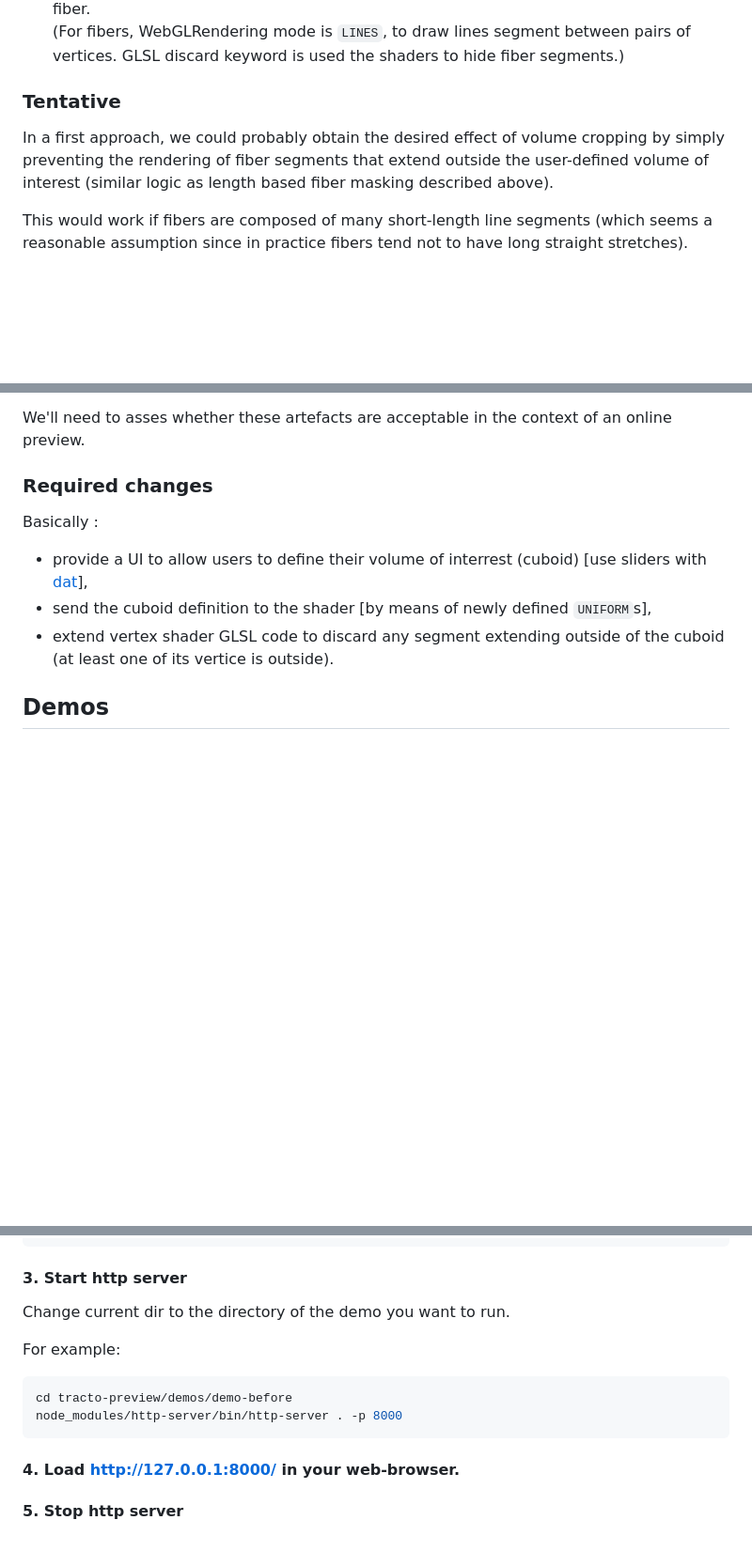
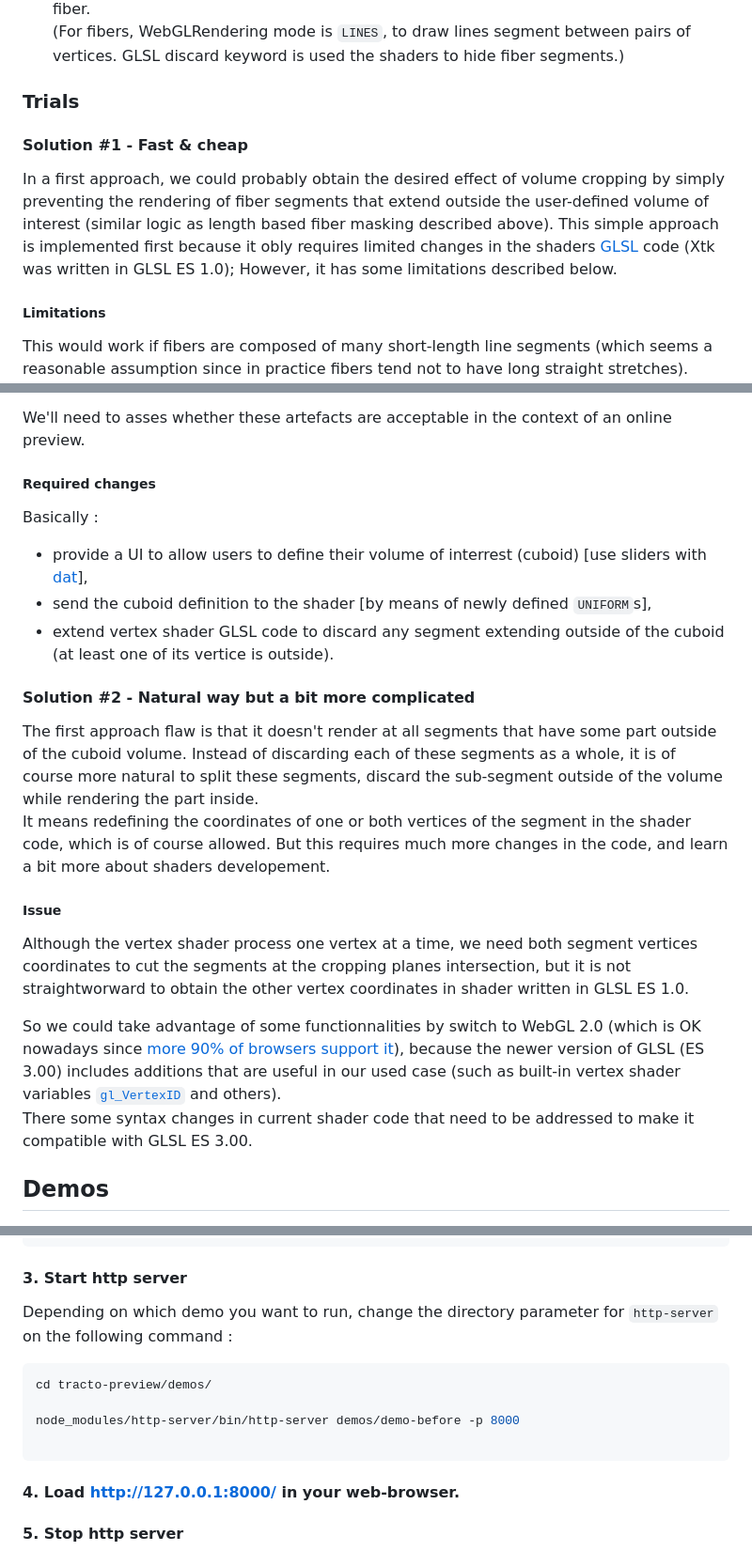
Before and after one commit to bm-hackathon-23/tracto-preview, a Markdown page: README.md, 3 parts joined by grey strips. Shown: that part at 94% size. Rendered like a GitHub page; blank space fills up the shorter version.

Commit message:
describe second approach

````diff
--- a/README.md
+++ b/README.md
@@ -42,8 +42,13 @@ For example, in case of tractography data, some individual fibers may be masked
 * Fiber files in TrackVis format (`.trk` ) are parsed by [`parserTRK.js`](https://github.com/xtk/X/blob/master/io/parserTRK.js). Each fiber segment is assigned a few _scalars_, including the overall length of the fiber they belong to. This enables the shader to discard the rendering of segments depending the length of their fiber.
 <br/>(For fibers, WebGLRendering mode is `LINES`, to draw lines segment between pairs of vertices. GLSL discard keyword is used the shaders to hide fiber segments.)
 
-### Tentative
+### Trials
+
+#### Solution #1 - Fast & cheap
 
 In a first approach, we could probably obtain the desired effect of volume cropping by simply preventing the rendering of fiber segments that extend outside the user-defined volume of interest (similar logic as length based fiber masking described above).
+This simple approach is implemented first because it obly requires limited changes in the shaders [GLSL](https://en.wikipedia.org/wiki/OpenGL_Shading_Language) code (Xtk was written in GLSL ES 1.0); However, it has some limitations described below.
+
+##### Limitations
 
 This would work if fibers are composed of many short-length line segments (which seems a reasonable assumption since in practice fibers tend not to have long straight stretches).
@@ -53,13 +57,29 @@ Moreover, we have to expect that when users define very thin volume (compared to
 
 We'll need to asses whether these artefacts are acceptable in the context of an online preview.
 
-### Required changes
+##### Required changes
 
 Basically :
 
 * provide a UI to allow users to define their volume of interrest (cuboid) [use sliders with [dat](https://github.com/dataarts/dat.gui)],
 * send the cuboid definition to the shader [by means of newly defined `UNIFORM`s],
 * extend vertex shader GLSL code to discard any segment extending outside of the cuboid (at least one of its vertice is outside).
+
+
+#### Solution #2 - Natural way but a bit more complicated
+
+The first approach flaw is that it doesn't render at all segments that have some part outside of the cuboid volume.
+Instead of discarding each of these segments as a whole, it is of course more natural to split these segments, discard the sub-segment outside of the volume while rendering the part inside.
+<br/>It means redefining the coordinates of one or both vertices of the segment in the shader code, which is of course allowed.
+But this requires much more changes in the code, and learn a bit more about shaders developement.
+
+##### Issue
+
+Although the vertex shader process one vertex at a time, we need both segment vertices coordinates to cut the segments at the cropping planes intersection, but it is not straightworward to obtain the other vertex coordinates in shader written in GLSL ES 1.0.
+
+So we could take advantage of some functionnalities by switch to WebGL 2.0 (which is OK nowadays since [more 90% of browsers support it](https://caniuse.com/webgl2)), because the newer version of GLSL (ES 3.00) includes additions that are useful in our used case (such as built-in vertex shader variables [`gl_VertexID`](https://registry.khronos.org/OpenGL-Refpages/es3.0/html/gl_VertexID.xhtml) and others).
+<br/>There some syntax changes in current shader code that need to be addressed to make it compatible with GLSL ES 3.00.
+
 
 ## Demos
 
@@ -96,12 +116,13 @@ npm install
 
 #### 3. Start http server
 
-Change current dir to the directory of the demo you want to run.
+Depending on which demo you want to run, change the directory parameter for `http-server` on the following command :
 
-For example:
 ```sh
-cd tracto-preview/demos/demo-before
-node_modules/http-server/bin/http-server . -p 8000
+cd tracto-preview/demos/
+
+node_modules/http-server/bin/http-server demos/demo-before -p 8000
+
 ```
 
 #### 4. Load http://127.0.0.1:8000/ in your web-browser.
````
Also changed, not shown: other parts of README.md (+2 -3 lines).
